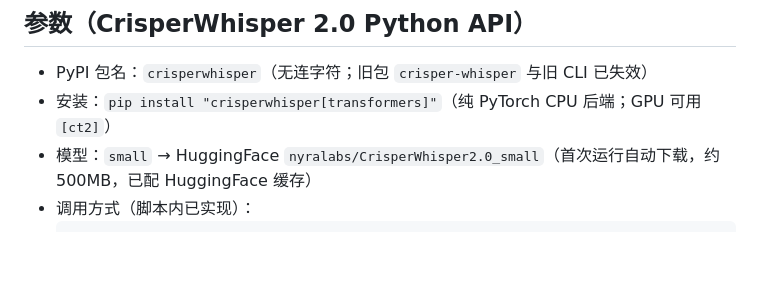
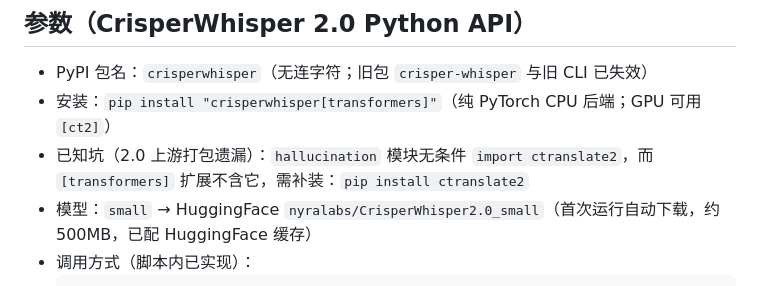
Before and after one commit to zhaihongxuan0113-design/ai-biography-system, a Markdown page: skills/audio-to-text.md, the part around the change. Drawn GitHub-style; blank space fills up the shorter version.

Commit message:
docs: 记录 crisperwhisper 2.0 缺 ctranslate2 的已知坑

````diff
--- a/skills/audio-to-text.md
+++ b/skills/audio-to-text.md
@@ -28,6 +28,7 @@
 ## 参数（CrisperWhisper 2.0 Python API）
 - PyPI 包名：`crisperwhisper`（无连字符；旧包 `crisper-whisper` 与旧 CLI 已失效）
 - 安装：`pip install "crisperwhisper[transformers]"`（纯 PyTorch CPU 后端；GPU 可用 `[ct2]`）
+- 已知坑（2.0 上游打包遗漏）：`hallucination` 模块无条件 `import ctranslate2`，而 `[transformers]` 扩展不含它，需补装：`pip install ctranslate2`
 - 模型：`small` → HuggingFace `nyralabs/CrisperWhisper2.0_small`（首次运行自动下载，约 500MB，已配 HuggingFace 缓存）
 - 调用方式（脚本内已实现）：
   ```python
````
